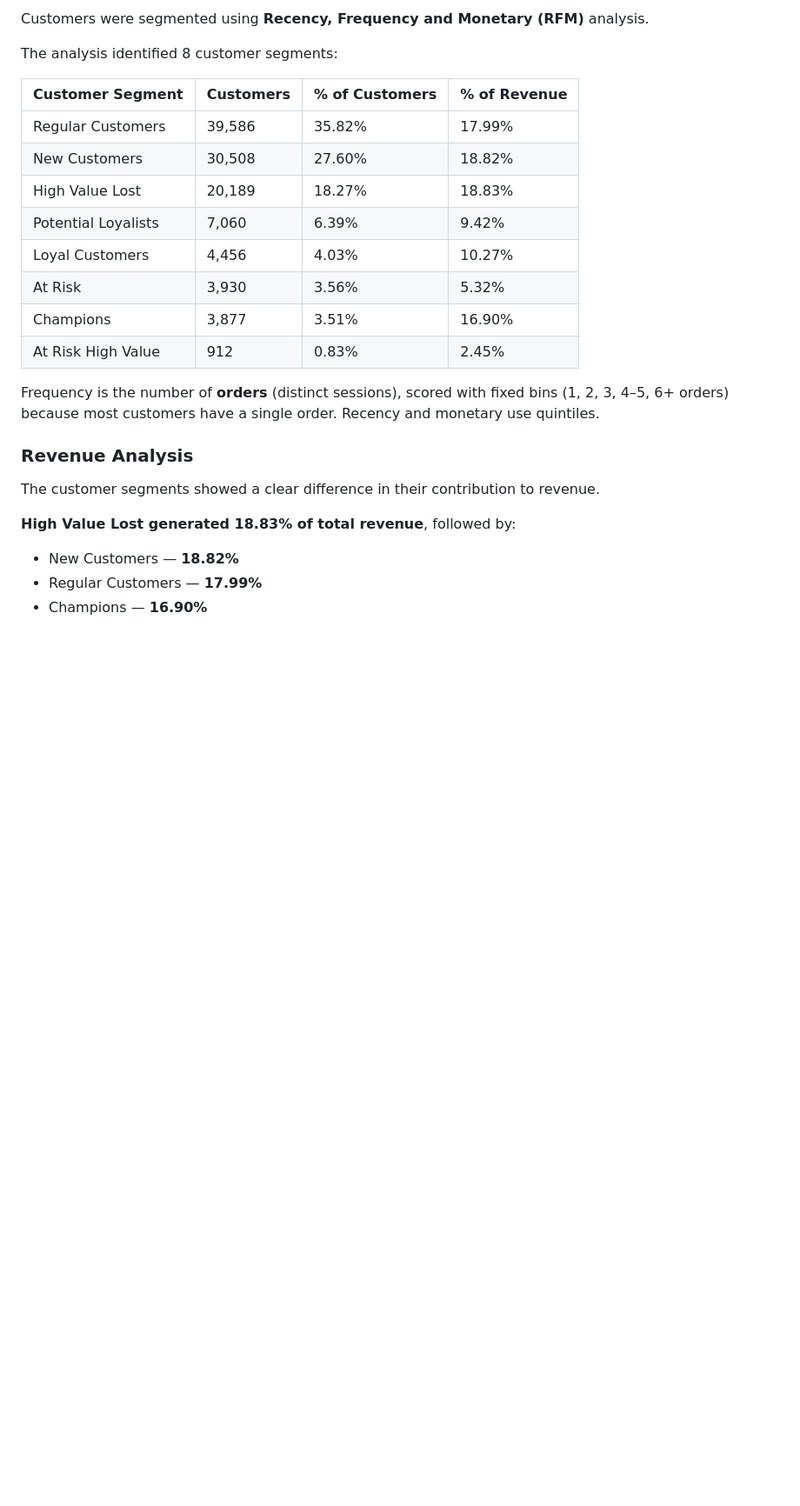
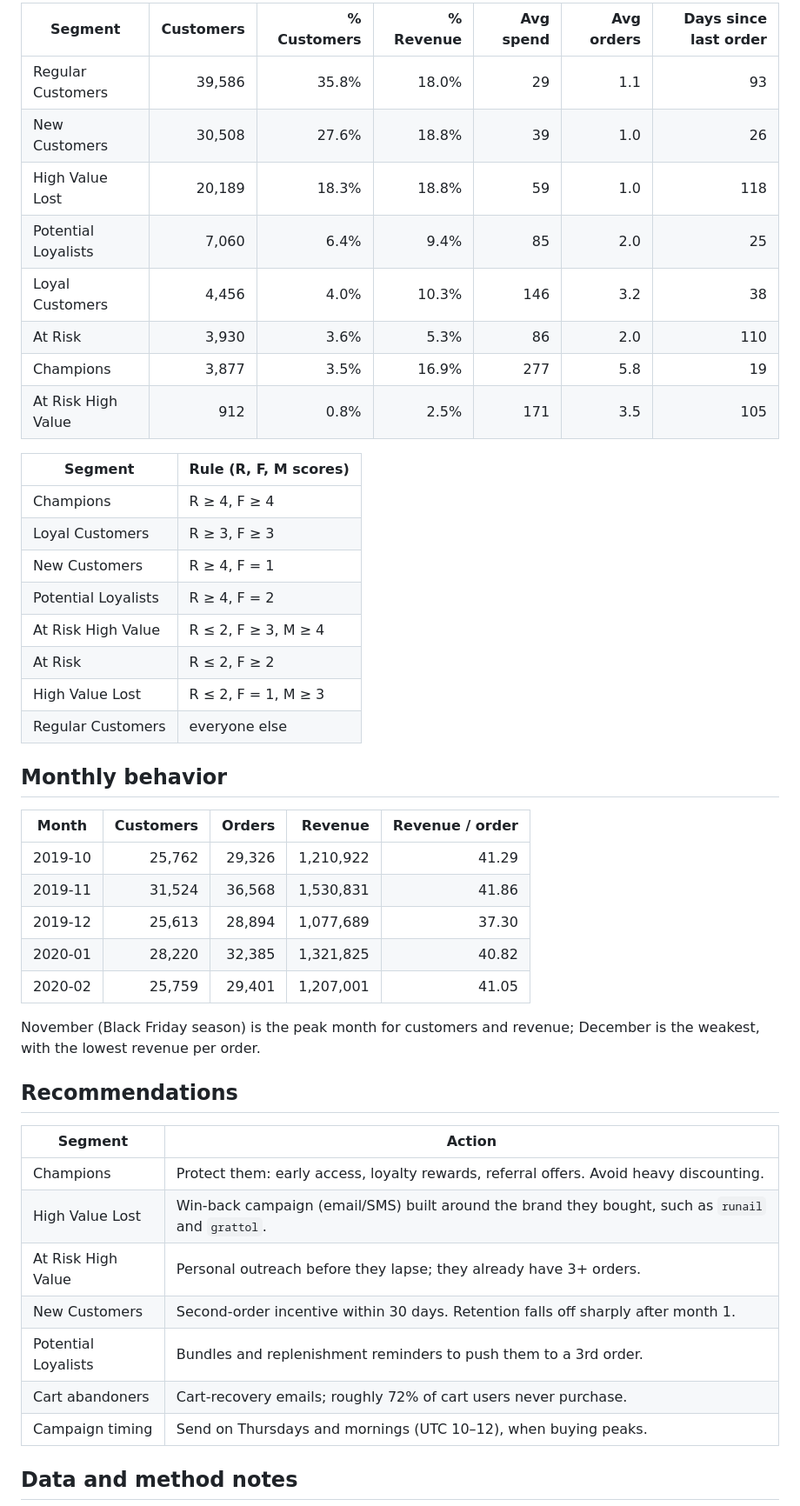
Before and after one commit to Ananthika27/Beauty-Ecommerce-Analytics, a Markdown page: README.md, the part around one of its changes. Shown at 87% size. Drawn GitHub-style; blank space fills up the shorter version.

```diff
--- a/README.md
+++ b/README.md
@@ -25,28 +29,49 @@ The project focuses on understanding customer behavior and answering questions s
 
-Customers were segmented using **Recency, Frequency and Monetary (RFM)** analysis.
+| Segment | Customers | % Customers | % Revenue | Avg spend | Avg orders | Days since last order |
+| --- | ---: | ---: | ---: | ---: | ---: | ---: |
+| Regular Customers | 39,586 | 35.8% | 18.0% | 29 | 1.1 | 93 |
+| New Customers | 30,508 | 27.6% | 18.8% | 39 | 1.0 | 26 |
+| High Value Lost | 20,189 | 18.3% | 18.8% | 59 | 1.0 | 118 |
+| Potential Loyalists | 7,060 | 6.4% | 9.4% | 85 | 2.0 | 25 |
+| Loyal Customers | 4,456 | 4.0% | 10.3% | 146 | 3.2 | 38 |
+| At Risk | 3,930 | 3.6% | 5.3% | 86 | 2.0 | 110 |
+| Champions | 3,877 | 3.5% | 16.9% | 277 | 5.8 | 19 |
+| At Risk High Value | 912 | 0.8% | 2.5% | 171 | 3.5 | 105 |
 
-The analysis identified 8 customer segments:
+| Segment | Rule (R, F, M scores) |
+| --- | --- |
+| Champions | R ≥ 4, F ≥ 4 |
+| Loyal Customers | R ≥ 3, F ≥ 3 |
+| New Customers | R ≥ 4, F = 1 |
+| Potential Loyalists | R ≥ 4, F = 2 |
+| At Risk High Value | R ≤ 2, F ≥ 3, M ≥ 4 |
+| At Risk | R ≤ 2, F ≥ 2 |
+| High Value Lost | R ≤ 2, F = 1, M ≥ 3 |
+| Regular Customers | everyone else |
 
-| Customer Segment | Customers | % of Customers | % of Revenue |
-| --- | --- | --- | --- |
-| Regular Customers | 39,586 | 35.82% | 17.99% |
-| New Customers | 30,508 | 27.60% | 18.82% |
-| High Value Lost | 20,189 | 18.27% | 18.83% |
-| Potential Loyalists | 7,060 | 6.39% | 9.42% |
-| Loyal Customers | 4,456 | 4.03% | 10.27% |
-| At Risk | 3,930 | 3.56% | 5.32% |
-| Champions | 3,877 | 3.51% | 16.90% |
-| At Risk High Value | 912 | 0.83% | 2.45% |
+## Monthly behavior
 
-Frequency is the number of **orders** (distinct sessions), scored with fixed bins (1, 2, 3, 4–5, 6+ orders) because most customers have a single order. Recency and monetary use quintiles.
+| Month | Customers | Orders | Revenue | Revenue / order |
+| --- | ---: | ---: | ---: | ---: |
+| 2019-10 | 25,762 | 29,326 | 1,210,922 | 41.29 |
+| 2019-11 | 31,524 | 36,568 | 1,530,831 | 41.86 |
+| 2019-12 | 25,613 | 28,894 | 1,077,689 | 37.30 |
+| 2020-01 | 28,220 | 32,385 | 1,321,825 | 40.82 |
+| 2020-02 | 25,759 | 29,401 | 1,207,001 | 41.05 |
 
-### Revenue Analysis
+November (Black Friday season) is the peak month for customers and revenue; December is the weakest, with the lowest revenue per order.
 
-The customer segments showed a clear difference in their contribution to revenue.
+## Recommendations
 
-**High Value Lost generated 18.83% of total revenue**, followed by:
+| Segment | Action |
+| --- | --- |
+| Champions | Protect them: early access, loyalty rewards, referral offers. Avoid heavy discounting. |
+| High Value Lost | Win-back campaign (email/SMS) built around the brand they bought, such as `runail` and `grattol`. |
+| At Risk High Value | Personal outreach before they lapse; they already have 3+ orders. |
+| New Customers | Second-order incentive within 30 days. Retention falls off sharply after month 1. |
+| Potential Loyalists | Bundles and replenishment reminders to push them to a 3rd order. |
+| Cart abandoners | Cart-recovery emails; roughly 72% of cart users never purchase. |
+| Campaign timing | Send on Thursdays and mornings (UTC 10–12), when buying peaks. |
 
-- New Customers — **18.82%**
-- Regular Customers — **17.99%**
-- Champions — **16.90%**
+## Data and method notes
 
```
Also changed, not shown: other parts of README.md (+41 -117 lines), images/cohort_retention.png (added), images/conversion_funnel.png (added), images/monthly_revenue.png (added), images/sales_by_hour.png (added), images/segment_revenue.png (added), 6 other files.
